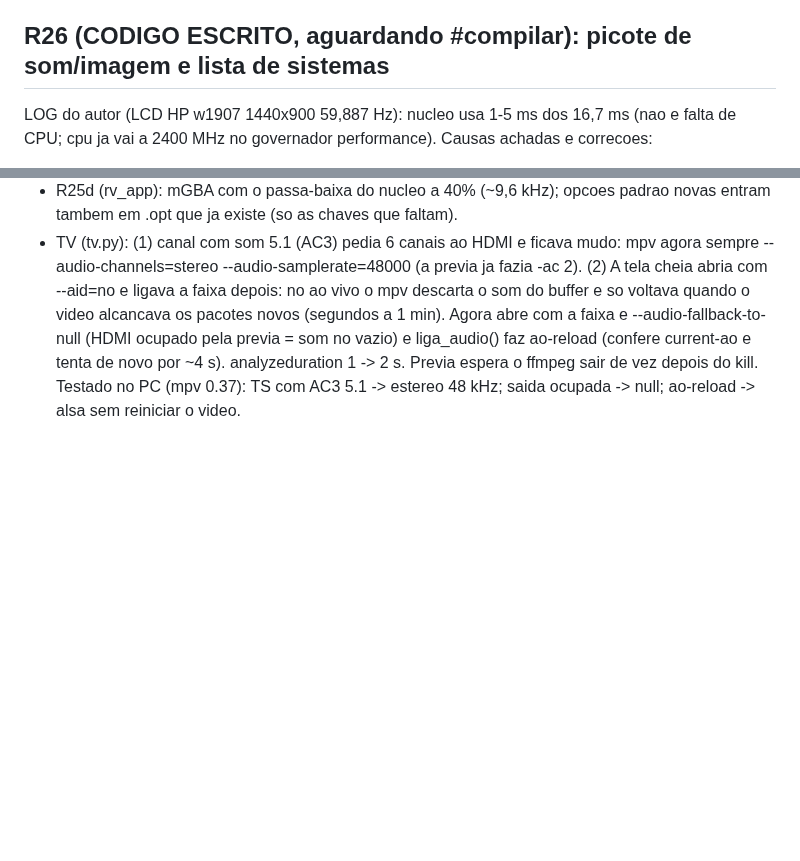
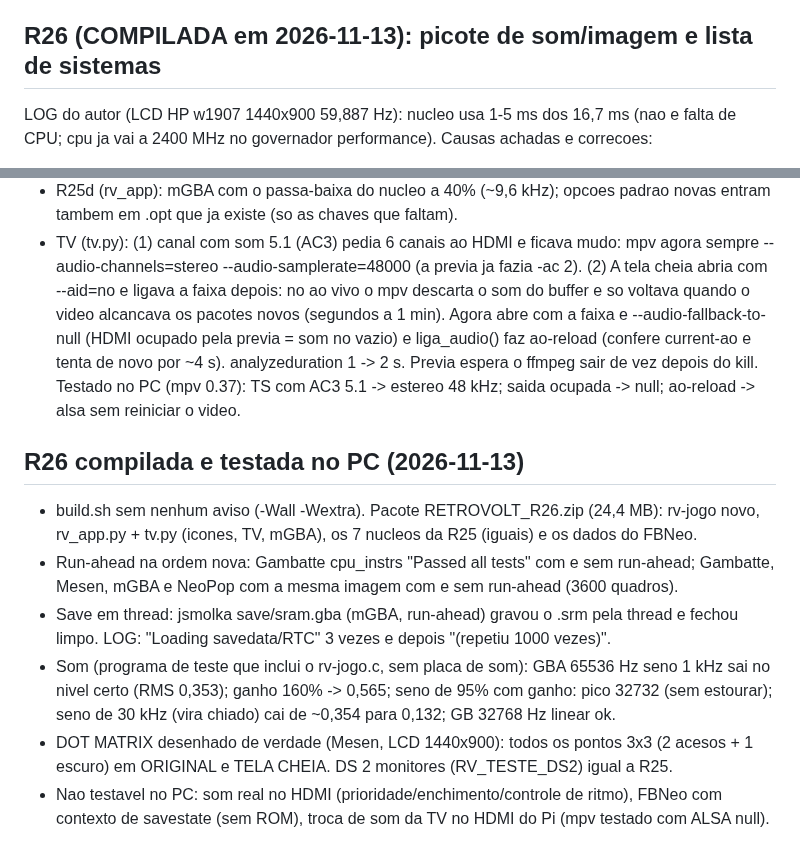
Before and after one commit to Kyllemn/PS2TVCRT, a Markdown page: retrovolt-pi/DESIGN.md, 2 parts joined by grey strips. Rendered like a GitHub page; blank space fills up the shorter version.

Commit message:
R26 compilada e testada no PC
Co-Authored-By: Claude Opus 5.5 <noreply@anthropic.com>
Claude-Session: https://claude.ai/code/session_013oXuvB1yyyPjaNDGtAhqEA

```diff
--- a/retrovolt-pi/DESIGN.md
+++ b/retrovolt-pi/DESIGN.md
@@ -823,7 +823,7 @@ LOG do Neo Geo CD (R19, 2 discos, sem BIOS):
   para no 522 (STM com a base na lista: caso raro, igual com e sem run-ahead); NeoPop abre;
   melonDS DS com ROM minima feita em assembly: 1 tela (256x192) e 2 telas divididas certas.
 
-## R26 (CODIGO ESCRITO, aguardando #compilar): picote de som/imagem e lista de sistemas
+## R26 (COMPILADA em 2026-11-13): picote de som/imagem e lista de sistemas
 LOG do autor (LCD HP w1907 1440x900 59,887 Hz): nucleo usa 1-5 ms dos 16,7 ms (nao e falta de
 CPU; cpu ja vai a 2400 MHz no governador performance). Causas achadas e correcoes:
 - Run-ahead estava com o som do quadro REAL e o adiantado mudo. Nucleo que nao guarda no
@@ -884,3 +884,18 @@ agudos como chiado; e o run-ahead com o som do quadro errado (R26).
   (confere current-ao e tenta de novo por ~4 s). analyzeduration 1 -> 2 s. Previa espera o
   ffmpeg sair de vez depois do kill. Testado no PC (mpv 0.37): TS com AC3 5.1 -> estereo 48 kHz;
   saida ocupada -> null; ao-reload -> alsa sem reiniciar o video.
+
+## R26 compilada e testada no PC (2026-11-13)
+- build.sh sem nenhum aviso (-Wall -Wextra). Pacote RETROVOLT_R26.zip (24,4 MB): rv-jogo novo,
+  rv_app.py + tv.py (icones, TV, mGBA), os 7 nucleos da R25 (iguais) e os dados do FBNeo.
+- Run-ahead na ordem nova: Gambatte cpu_instrs "Passed all tests" com e sem run-ahead; Gambatte,
+  Mesen, mGBA e NeoPop com a mesma imagem com e sem run-ahead (3600 quadros).
+- Save em thread: jsmolka save/sram.gba (mGBA, run-ahead) gravou o .srm pela thread e fechou limpo.
+  LOG: "Loading savedata/RTC" 3 vezes e depois "(repetiu 1000 vezes)".
+- Som (programa de teste que inclui o rv-jogo.c, sem placa de som): GBA 65536 Hz seno 1 kHz sai
+  no nivel certo (RMS 0,353); ganho 160% -> 0,565; seno de 95% com ganho: pico 32732 (sem
+  estourar); seno de 30 kHz (vira chiado) cai de ~0,354 para 0,132; GB 32768 Hz linear ok.
+- DOT MATRIX desenhado de verdade (Mesen, LCD 1440x900): todos os pontos 3x3 (2 acesos + 1 escuro)
+  em ORIGINAL e TELA CHEIA. DS 2 monitores (RV_TESTE_DS2) igual a R25.
+- Nao testavel no PC: som real no HDMI (prioridade/enchimento/controle de ritmo), FBNeo com
+  contexto de savestate (sem ROM), troca de som da TV no HDMI do Pi (mpv testado com ALSA null).
```
